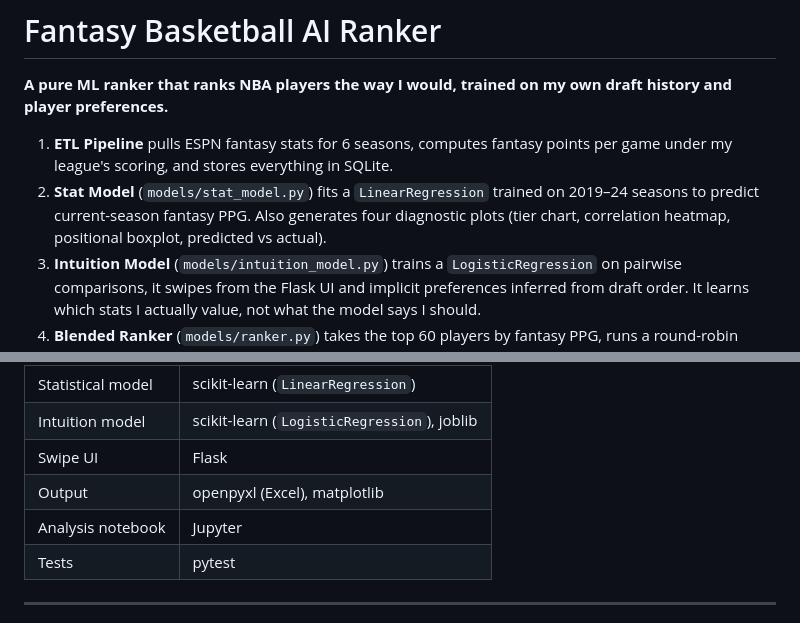
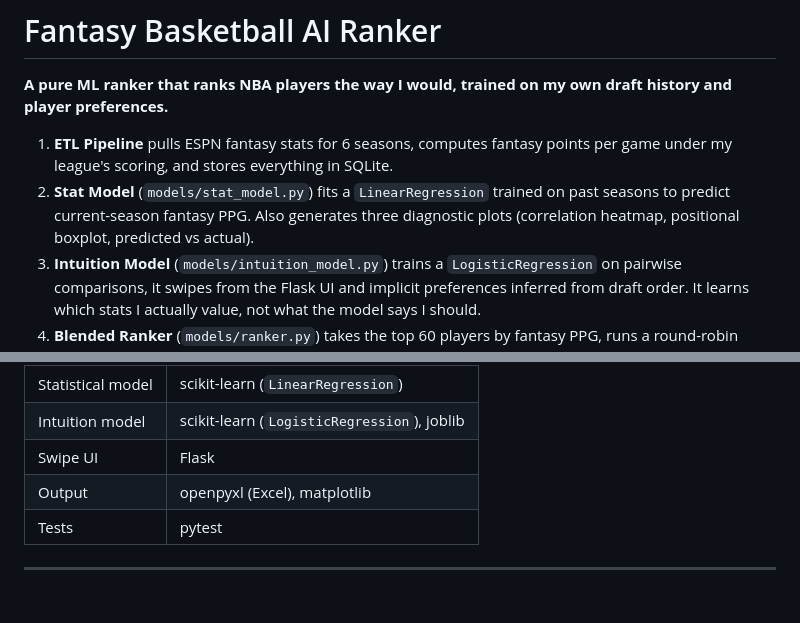
Before and after one commit to tcohenkl/fantasy-bball-ranker, a Markdown page: README.md, 2 parts joined by grey strips. GitHub-like rendering.

Commit message:
Fix README: remove Jupyter, correct plot count

```diff
--- a/README.md
+++ b/README.md
@@ -3,7 +3,7 @@
 **A pure ML ranker that ranks NBA players the way I would, trained on my own draft history and player preferences.**
 
 1. **ETL Pipeline** pulls ESPN fantasy stats for 6 seasons, computes fantasy points per game under my league's scoring, and stores everything in SQLite.
-2. **Stat Model** (`models/stat_model.py`) fits a `LinearRegression` trained on 2019–24 seasons to predict current-season fantasy PPG. Also generates four diagnostic plots (tier chart, correlation heatmap, positional boxplot, predicted vs actual).
+2. **Stat Model** (`models/stat_model.py`) fits a `LinearRegression` trained on past seasons to predict current-season fantasy PPG. Also generates three diagnostic plots (correlation heatmap, positional boxplot, predicted vs actual).
 3. **Intuition Model** (`models/intuition_model.py`) trains a `LogisticRegression` on pairwise comparisons, it swipes from the Flask UI and implicit preferences inferred from draft order. It learns which stats I actually value, not what the model says I should.
 4. **Blended Ranker** (`models/ranker.py`) takes the top 60 players by fantasy PPG, runs a round-robin tournament using the intuition model, then blends 65% stat rank + 35% intuition score into a final top 40.
 
@@ -35,7 +35,6 @@
 | Intuition model | scikit-learn (`LogisticRegression`), joblib |
 | Swipe UI | Flask |
 | Output | openpyxl (Excel), matplotlib |
-| Analysis notebook | Jupyter |
 | Tests | pytest |
 
 ---
```
